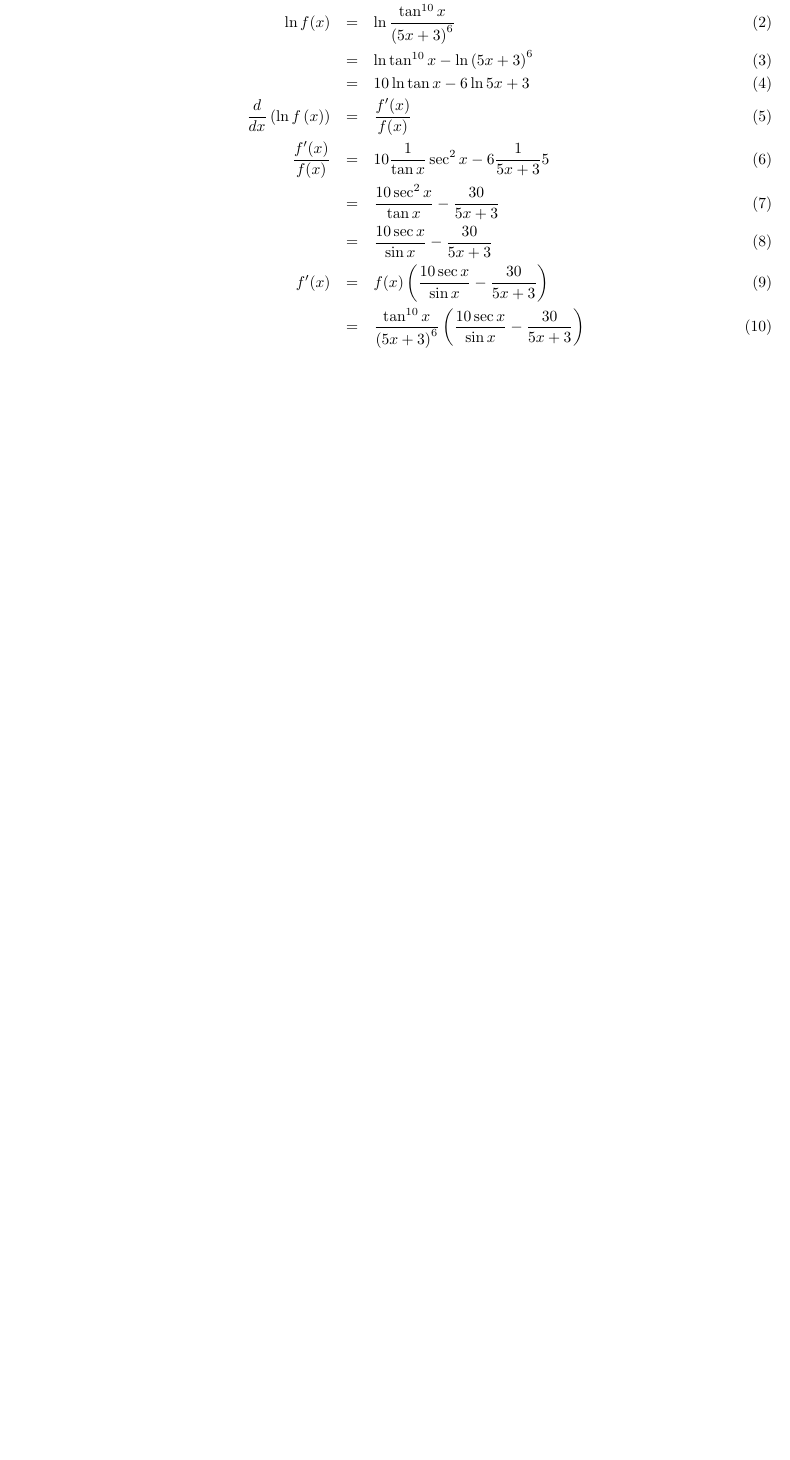
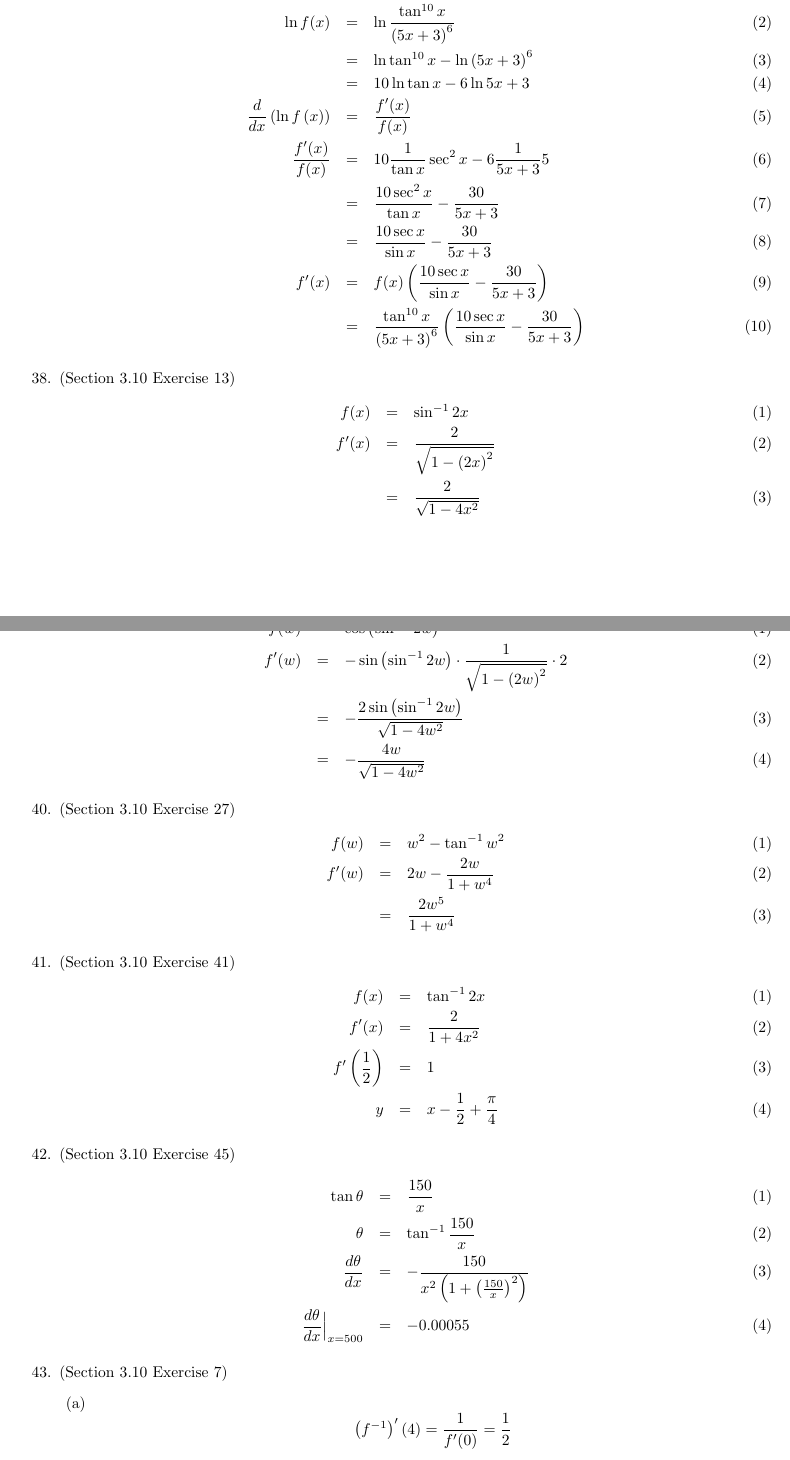
Before and after one commit to onlinechronically/MATH-211, a LaTeX document (M03/M03Notes.tex): part of page 17 of 17 before the commit and two parts of pages 17 and 18 of 19 after it, the two joined at a grey line, cut so that both start at the same text, the shorter picture padded with empty space. Compiled offline with pdfLaTeX.

Commit message:
add: Section 3.10 Textbook Notes

```diff
--- a/M03/M03Notes.tex
+++ b/M03/M03Notes.tex
@@ -662,3 +662,39 @@
             f'(x) &=& f(x)\left(\frac{10\sec{x}}{\sin{x}} - \frac{30}{5x + 3}\right) \\
                   &=& \frac{\tan^{10}x}{\left(5x + 3\right)^6}\left(\frac{10\sec{x}}{\sin{x}} - \frac{30}{5x + 3}\right)
         \end{eqnarray}
+    \item (Section 3.10 Exercise 13)
+        \begin{eqnarray}
+            f(x) &=& \sin^{-1}{2x} \\
+            f'(x) &=& \frac{2}{\sqrt{1 - \left(2x\right)^2}} \\
+                  &=& \frac{2}{\sqrt{1 - 4x^2}}
+        \end{eqnarray}
+    \item (Section 3.10 Exercise 15)
+        \begin{eqnarray}
+            f(w) &=& \cos{\left(\sin^{-1}{2w}\right)} \\
+            f'(w) &=& -\sin{\left(\sin^{-1}{2w}\right)} \cdot \frac{1}{\sqrt{1 - \left(2w\right)^2}} \cdot 2 \\
+                  &=& - \frac{2\sin{\left(\sin^{-1}{2w}\right)}}{\sqrt{1 - 4w^2}} \\
+                  &=& - \frac{4w}{\sqrt{1 - 4w^2}}
+        \end{eqnarray}
+    \item (Section 3.10 Exercise 27)
+        \begin{eqnarray}
+            f(w) &=& w^2 - \tan^{-1}{w^2} \\
+            f'(w) &=& 2w - \frac{2w}{1 + w^4} \\
+                  &=& \frac{2w^5}{1 + w^4}
+        \end{eqnarray}
+    \item (Section 3.10 Exercise 41)
+        \begin{eqnarray}
+            f(x) &=& \tan^{-1}{2x} \\
+            f'(x) &=& \frac{2}{1 + 4x^2} \\
+            f'\left(\frac{1}{2}\right) &=& 1 \\
+            y &=& x - \frac{1}{2} + \frac{\pi}{4}
+        \end{eqnarray}
+    \item (Section 3.10 Exercise 45)
+        \begin{eqnarray}
+            \tan{\theta} &=& \frac{150}{x} \\
+            \theta &=& \tan^{-1}{\frac{150}{x}} \\
+            \frac{d\theta}{dx} &=& -\frac{150}{x^2\left(1 + \left(\frac{150}{x}\right)^2\right)} \\
+            \frac{d\theta}{dx}\Bigr|_{\substack{x = 500}} &=& -0.00055
+        \end{eqnarray}
+    \item (Section 3.10 Exercise 7)
+        \begin{enumerate}
+            \item $$\left(f^{-1}\right)'\left(4\right) = \frac{1}{f'(0)} = \frac{1}{2}$$
```
Also changed, not shown: M03/M03Notes.pdf, M03/M03Notes.tex (11 more changed lines).
